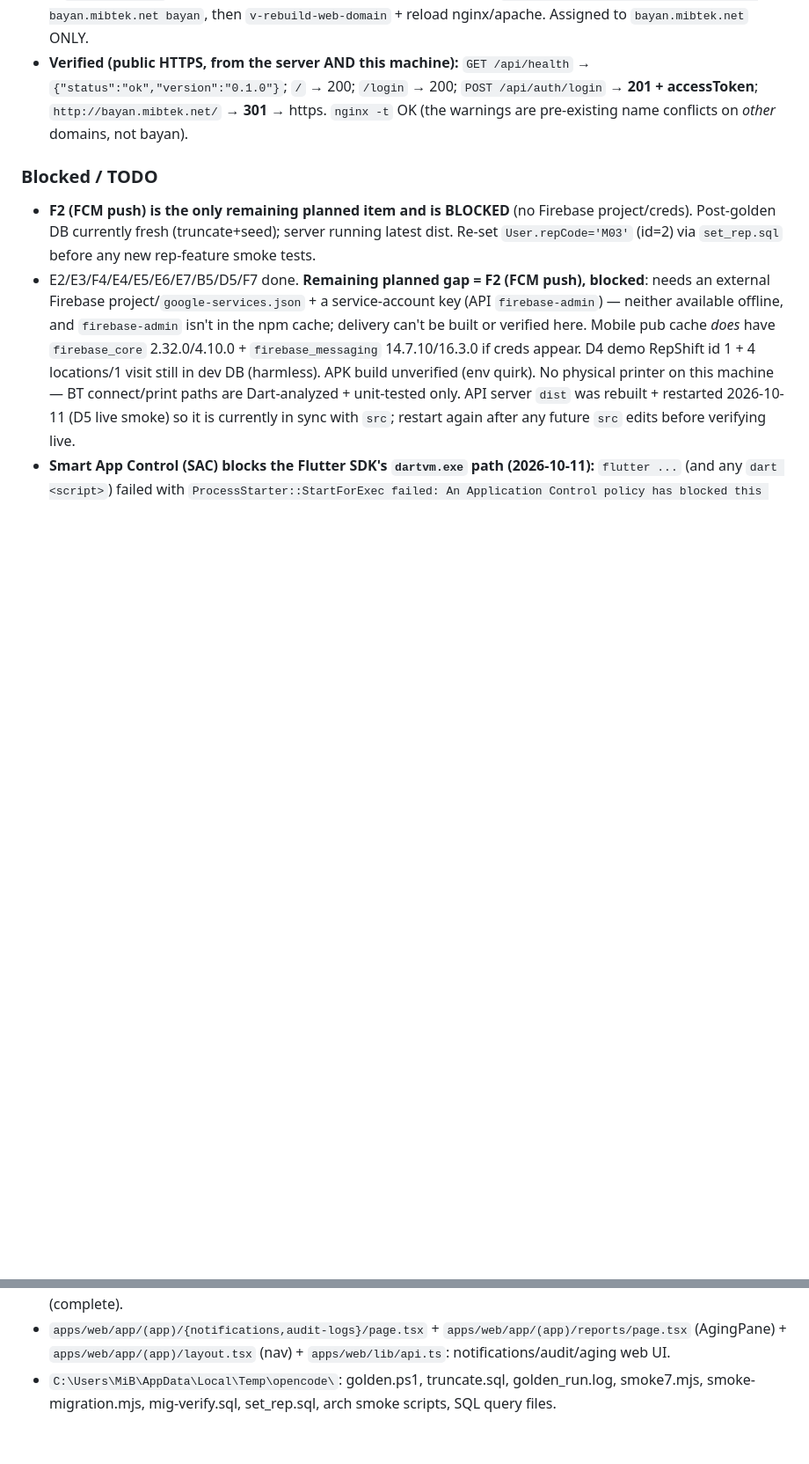
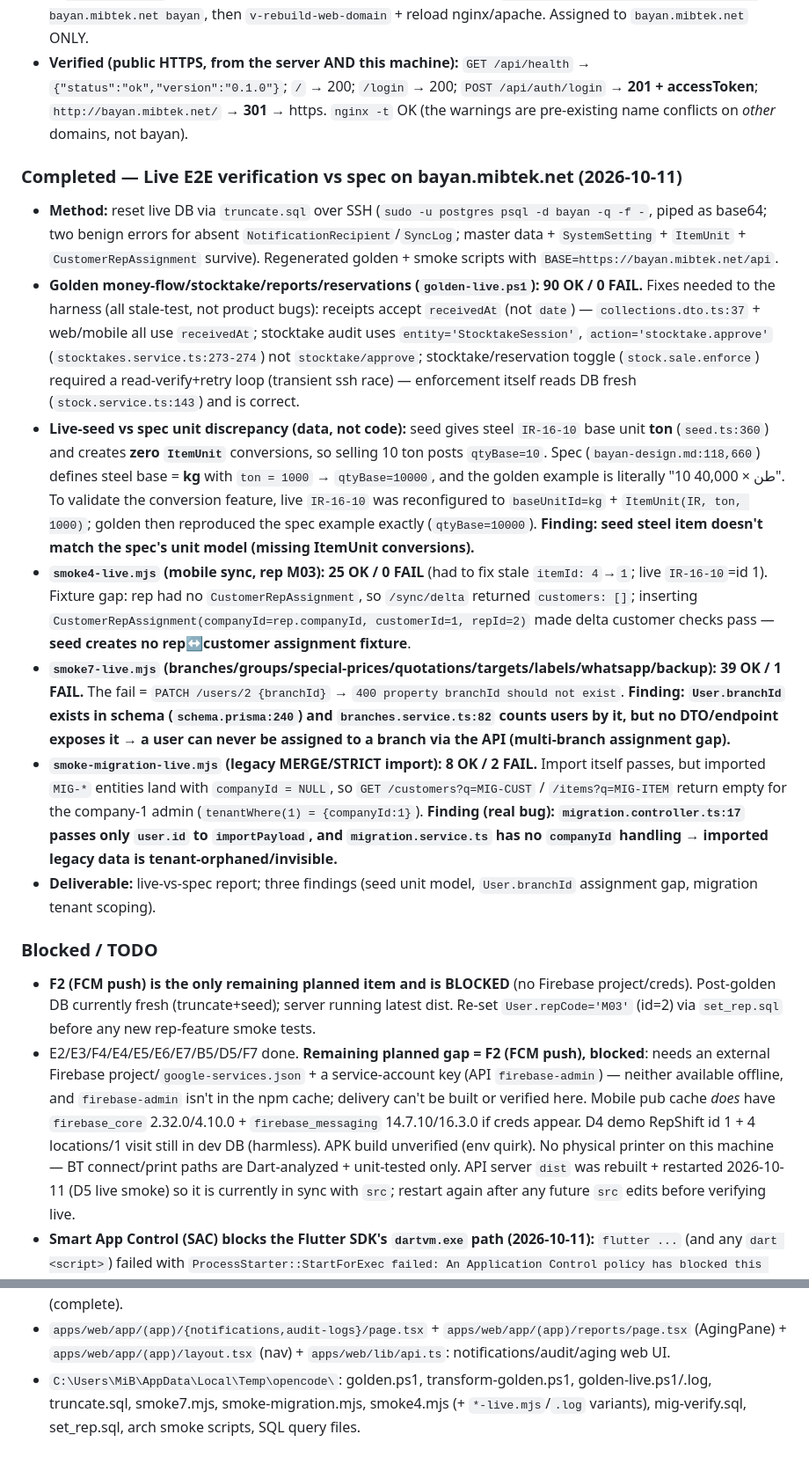
Before and after one commit to barbarymib/Bayan-ERP, a Markdown page: memory.md, 2 parts joined by grey strips. Shown at 88% size. Drawn GitHub-style; blank space fills up the shorter version.

Commit message:
docs(memory): record live E2E verification on bayan.mibtek.net (golden 90/0, smoke4 25/0, smoke7 39/1, migration 8/2) + 3 findings

```diff
--- a/memory.md
+++ b/memory.md
@@ -260,6 +260,15 @@ Complete all phases 0–7 of the Bayan ERP monorepo to spec (incl. optional item
 - **nginx (isolated):** new Hestia proxy template `bayan.tpl`/`bayan.stpl` (`/api/`→`127.0.0.1:3200`, `/`→`127.0.0.1:3201`, WS upgrade, forcessl+hsts includes) assigned via `v-change-web-domain-proxy-tpl mibtek bayan.mibtek.net bayan`, then `v-rebuild-web-domain` + reload nginx/apache. Assigned to `bayan.mibtek.net` ONLY.
 - **Verified (public HTTPS, from the server AND this machine):** `GET /api/health` → `{"status":"ok","version":"0.1.0"}`; `/` → 200; `/login` → 200; `POST /api/auth/login` → **201 + accessToken**; `http://bayan.mibtek.net/` → **301** → https. `nginx -t` OK (the warnings are pre-existing name conflicts on *other* domains, not bayan).
 
+### Completed — Live E2E verification vs spec on bayan.mibtek.net (2026-10-11)
+- **Method:** reset live DB via `truncate.sql` over SSH (`sudo -u postgres psql -d bayan -q -f -`, piped as base64; two benign errors for absent `NotificationRecipient`/`SyncLog`; master data + `SystemSetting` + `ItemUnit` + `CustomerRepAssignment` survive). Regenerated golden + smoke scripts with `BASE=https://bayan.mibtek.net/api`.
+- **Golden money-flow/stocktake/reports/reservations (`golden-live.ps1`): 90 OK / 0 FAIL.** Fixes needed to the harness (all stale-test, not product bugs): receipts accept `receivedAt` (not `date`) — `collections.dto.ts:37` + web/mobile all use `receivedAt`; stocktake audit uses `entity='StocktakeSession'`, `action='stocktake.approve'` (`stocktakes.service.ts:273-274`) not `stocktake/approve`; stocktake/reservation toggle (`stock.sale.enforce`) required a read-verify+retry loop (transient ssh race) — enforcement itself reads DB fresh (`stock.service.ts:143`) and is correct.
+- **Live-seed vs spec unit discrepancy (data, not code):** seed gives steel `IR-16-10` base unit **ton** (`seed.ts:360`) and creates **zero `ItemUnit`** conversions, so selling 10 ton posts `qtyBase=10`. Spec (`bayan-design.md:118,660`) defines steel base = **kg** with `ton = 1000` → `qtyBase=10000`, and the golden example is literally "10 طن × 40,000". To validate the conversion feature, live `IR-16-10` was reconfigured to `baseUnitId=kg` + `ItemUnit(IR, ton, 1000)`; golden then reproduced the spec example exactly (`qtyBase=10000`). **Finding: seed steel item doesn't match the spec's unit model (missing ItemUnit conversions).**
+- **`smoke4-live.mjs` (mobile sync, rep M03): 25 OK / 0 FAIL** (had to fix stale `itemId: 4`→`1`; live `IR-16-10`=id 1). Fixture gap: rep had no `CustomerRepAssignment`, so `/sync/delta` returned `customers: []`; inserting `CustomerRepAssignment(companyId=rep.companyId, customerId=1, repId=2)` made delta customer checks pass — **seed creates no rep↔customer assignment fixture**.
+- **`smoke7-live.mjs` (branches/groups/special-prices/quotations/targets/labels/whatsapp/backup): 39 OK / 1 FAIL.** The fail = `PATCH /users/2 {branchId}` → `400 property branchId should not exist`. **Finding: `User.branchId` exists in schema (`schema.prisma:240`) and `branches.service.ts:82` counts users by it, but no DTO/endpoint exposes it → a user can never be assigned to a branch via the API (multi-branch assignment gap).**
+- **`smoke-migration-live.mjs` (legacy MERGE/STRICT import): 8 OK / 2 FAIL.** Import itself passes, but imported `MIG-*` entities land with `companyId = NULL`, so `GET /customers?q=MIG-CUST` / `/items?q=MIG-ITEM` return empty for the company-1 admin (`tenantWhere(1) = {companyId:1}`). **Finding (real bug): `migration.controller.ts:17` passes only `user.id` to `importPayload`, and `migration.service.ts` has no `companyId` handling → imported legacy data is tenant-orphaned/invisible.**
+- **Deliverable:** live-vs-spec report; three findings (seed unit model, `User.branchId` assignment gap, migration tenant scoping).
+
 ### Blocked / TODO
 - **F2 (FCM push) is the only remaining planned item and is BLOCKED** (no Firebase project/creds). Post-golden DB currently fresh (truncate+seed); server running latest dist. Re-set `User.repCode='M03'` (id=2) via `set_rep.sql` before any new rep-feature smoke tests.
 - E2/E3/F4/E4/E5/E6/E7/B5/D5/F7 done. **Remaining planned gap = F2 (FCM push), blocked**: needs an external Firebase project/`google-services.json` + a service-account key (API `firebase-admin`) — neither available offline, and `firebase-admin` isn't in the npm cache; delivery can't be built or verified here. Mobile pub cache *does* have `firebase_core` 2.32.0/4.10.0 + `firebase_messaging` 14.7.10/16.3.0 if creds appear. D4 demo RepShift id 1 + 4 locations/1 visit still in dev DB (harmless). APK build unverified (env quirk). No physical printer on this machine — BT connect/print paths are Dart-analyzed + unit-tested only. API server `dist` was rebuilt + restarted 2026-10-11 (D5 live smoke) so it is currently in sync with `src`; restart again after any future `src` edits before verifying live.
@@ -285,4 +294,4 @@ Complete all phases 0–7 of the Bayan ERP monorepo to spec (incl. optional item
 - `apps/api/src/migration/{migration.dto,migration.service,migration.controller,migration.module}.ts` + `apps/api/tests/migration.spec.ts`: Phase 7 (complete).
 - `apps/api/src/{notifications,audit-logs}/*` + `apps/api/src/reports/{reports.dto,reports.service,reports.controller}.ts` (aging): §5.14/§5.15 + debt-aging (complete).
 - `apps/web/app/(app)/{notifications,audit-logs}/page.tsx` + `apps/web/app/(app)/reports/page.tsx` (AgingPane) + `apps/web/app/(app)/layout.tsx` (nav) + `apps/web/lib/api.ts`: notifications/audit/aging web UI.
-- `C:\Users\MiB\AppData\Local\Temp\opencode\`: golden.ps1, truncate.sql, golden_run.log, smoke7.mjs, smoke-migration.mjs, mig-verify.sql, set_rep.sql, arch smoke scripts, SQL query files.
+- `C:\Users\MiB\AppData\Local\Temp\opencode\`: golden.ps1, transform-golden.ps1, golden-live.ps1/.log, truncate.sql, smoke7.mjs, smoke-migration.mjs, smoke4.mjs (+ `*-live.mjs`/`.log` variants), mig-verify.sql, set_rep.sql, arch smoke scripts, SQL query files.
```
